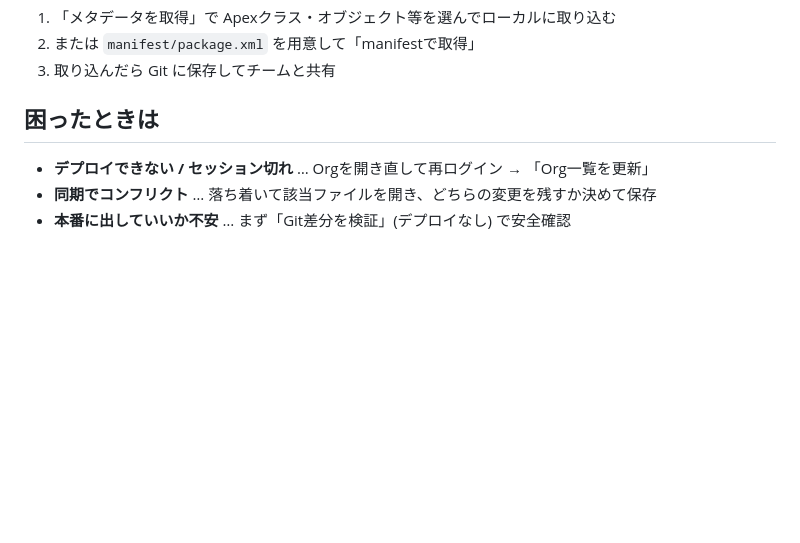
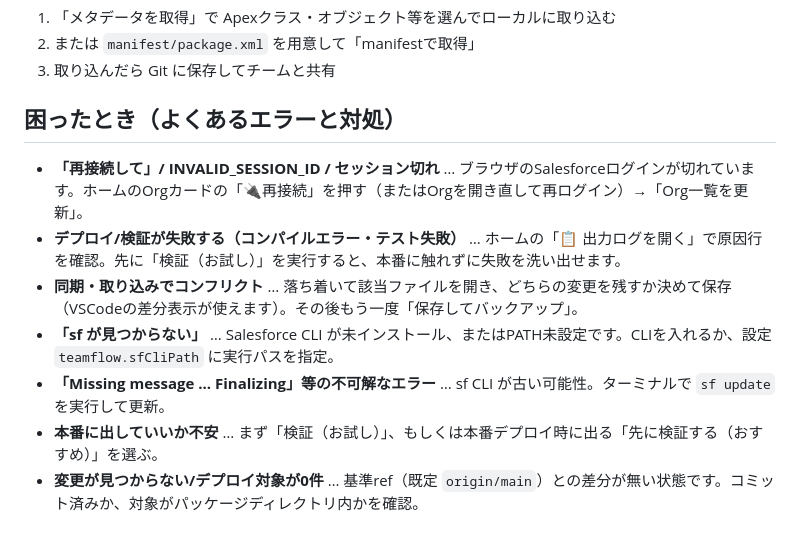
Before and after one commit to akira-kataoka/sf-teamflow, a Markdown page: docs/TEAM_WORKFLOW.md, the part around the change. GitHub-like rendering; blank space fills up the shorter version.

Commit message:
docs: TEAM_WORKFLOW.md の困ったとき節をガイド(TS)と同期
- セッション切れ/再接続, デプロイ失敗→出力ログ・検証, コンフリクト, sf未検出, 古いCLI, 差分0件 を同内容に
- ドキュメントのみ(コード・テスト不変, 63)

Co-Authored-By: Claude Opus 4.8 (1M context) <noreply@anthropic.com>

```diff
--- a/docs/TEAM_WORKFLOW.md
+++ b/docs/TEAM_WORKFLOW.md
@@ -72,7 +72,11 @@
 2. または `manifest/package.xml` を用意して「manifestで取得」
 3. 取り込んだら Git に保存してチームと共有
 
-## 困ったときは
-- **デプロイできない / セッション切れ** … Orgを開き直して再ログイン → 「Org一覧を更新」
-- **同期でコンフリクト** … 落ち着いて該当ファイルを開き、どちらの変更を残すか決めて保存
-- **本番に出していいか不安** … まず「Git差分を検証」(デプロイなし) で安全確認
+## 困ったとき（よくあるエラーと対処）
+- **「再接続して」/ INVALID_SESSION_ID / セッション切れ** … ブラウザのSalesforceログインが切れています。ホームのOrgカードの「🔌再接続」を押す（またはOrgを開き直して再ログイン）→「Org一覧を更新」。
+- **デプロイ/検証が失敗する（コンパイルエラー・テスト失敗）** … ホームの「📋 出力ログを開く」で原因行を確認。先に「検証（お試し）」を実行すると、本番に触れずに失敗を洗い出せます。
+- **同期・取り込みでコンフリクト** … 落ち着いて該当ファイルを開き、どちらの変更を残すか決めて保存（VSCodeの差分表示が使えます）。その後もう一度「保存してバックアップ」。
+- **「sf が見つからない」** … Salesforce CLI が未インストール、またはPATH未設定です。CLIを入れるか、設定 `teamflow.sfCliPath` に実行パスを指定。
+- **「Missing message ... Finalizing」等の不可解なエラー** … sf CLI が古い可能性。ターミナルで `sf update` を実行して更新。
+- **本番に出していいか不安** … まず「検証（お試し）」、もしくは本番デプロイ時に出る「先に検証する（おすすめ）」を選ぶ。
+- **変更が見つからない/デプロイ対象が0件** … 基準ref（既定 `origin/main`）との差分が無い状態です。コミット済みか、対象がパッケージディレクトリ内かを確認。
```
